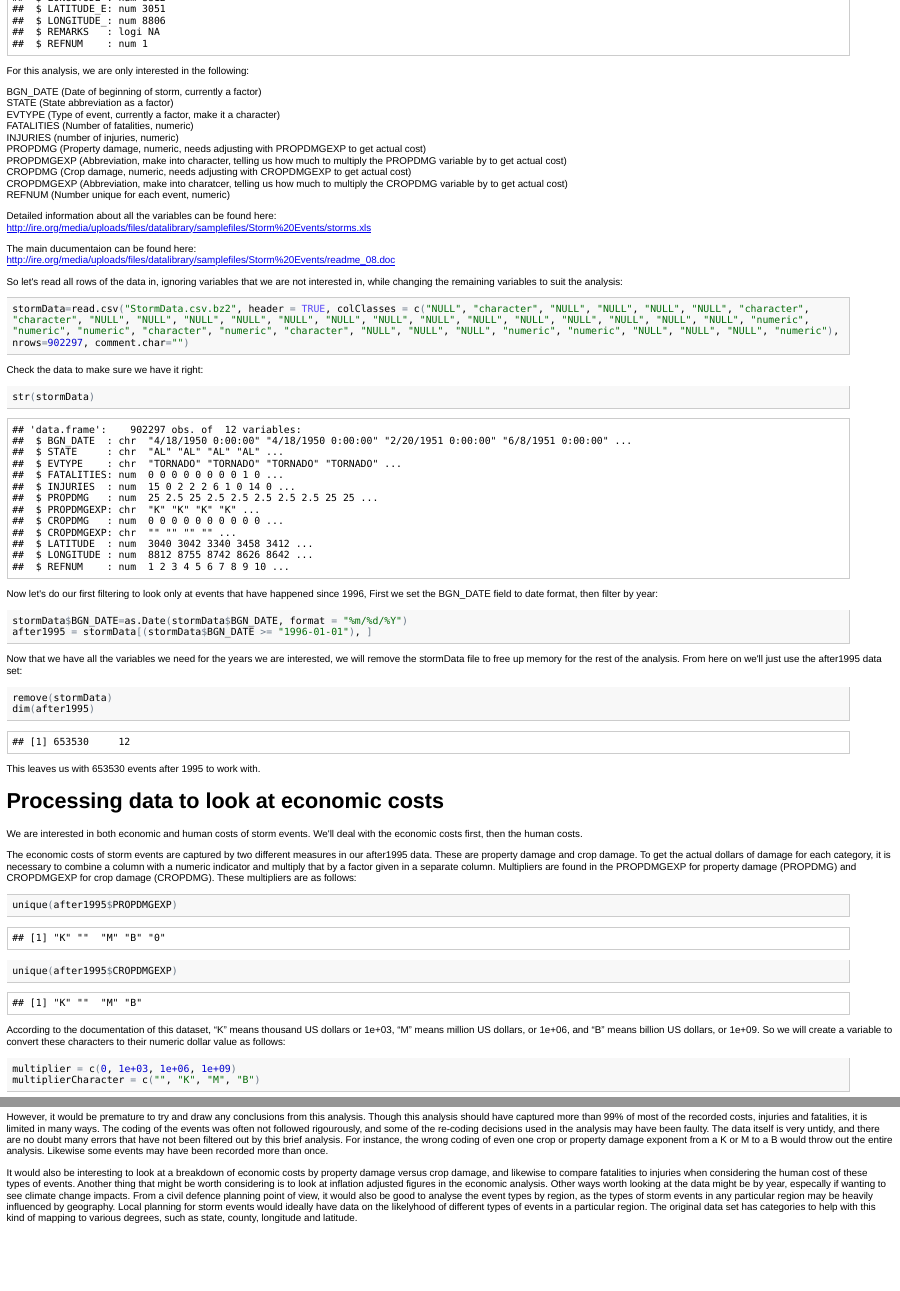
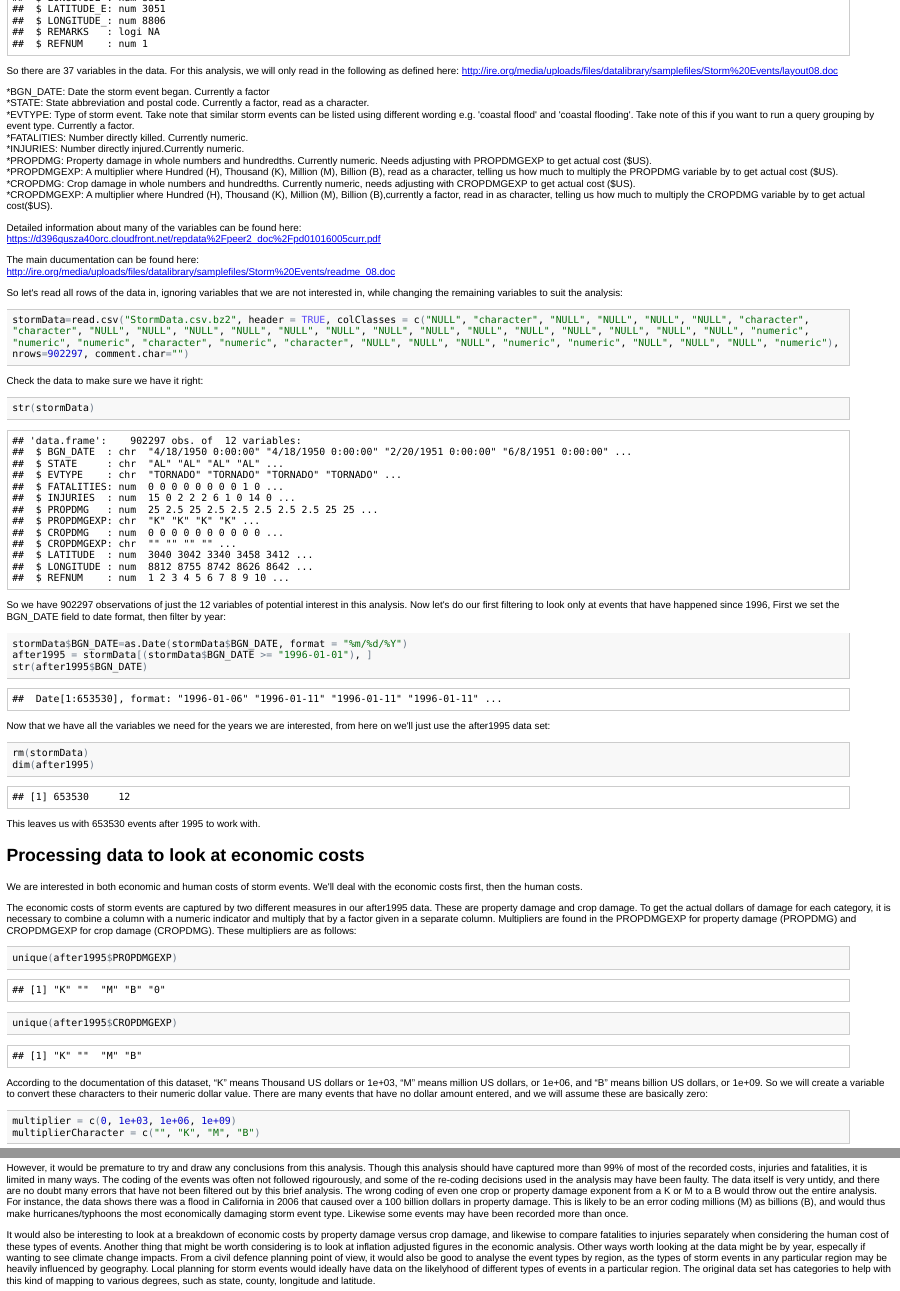
Before and after one commit to Allison-Miller/Coursera-ReproducibleResearch-Assignment2, an R Markdown document (StormData.Rmd): the page in a window 1100 px wide, from 950 px down before the commit and from 940 px down after it, so that both start at the same text, and a second part further down, joined at a grey line. The pictures show the output file StormData.html that the author committed with the source, opened offline.

Commit message:
Initial commit

````diff
--- a/StormData.Rmd
+++ b/StormData.Rmd
@@ -22,23 +19,23 @@ Let's look at the structure of the data in more detail:
 ```{r}
 str(stormDataHeader)
 ```
-For this analysis, we are only interested in the following:
+So there are 37 variables in the data. For this analysis, we will only read in the following as defined here:
+http://ire.org/media/uploads/files/datalibrary/samplefiles/Storm%20Events/layout08.doc
 
-BGN_DATE (Date of beginning of storm, currently a factor)
-STATE (State abbreviation as a factor)
-EVTYPE (Type of event, currently a factor, make it a character)
-FATALITIES (Number of fatalities, numeric)
-INJURIES (number of injuries, numeric)
-PROPDMG (Property damage, numeric, needs adjusting with PROPDMGEXP to get actual cost)
-PROPDMGEXP (Abbreviation, assume it is an exponent, make into character, telling us how much to multiply the PROPDMG variable by to get actual cost in $US)
-CROPDMG (Crop damage, numeric, needs adjusting with CROPDMGEXP to get actual cost)
-CROPDMGEXP (Abbreviation, assume it is an exponent, make into character, assume it is telling us how much to multiply the CROPDMG variable by to get actual cost in $US).
-REFNUM (Number unique for each event, numeric)
+*BGN_DATE: Date the storm event began. Currently a factor
+*STATE: State abbreviation and postal code. Currently a factor, read as a character.
+*EVTYPE: Type of storm event. Take note that similar storm events can be listed using different wording e.g. 'coastal flood' and 'coastal flooding'. Take note of this if you want to run a query grouping by event type. Currently a factor.
+*FATALITIES: Number directly killed. Currently numeric.
+*INJURIES: Number directly injured.Currently numeric.
+*PROPDMG: Property damage in whole numbers and hundredths. Currently numeric. Needs adjusting with PROPDMGEXP to get actual cost ($US).
+*PROPDMGEXP: A multiplier where Hundred (H), Thousand (K), Million (M), Billion (B), read as a character, telling us how much to multiply the PROPDMG variable by to get actual cost ($US).
+*CROPDMG: Crop damage in whole numbers and hundredths. Currently numeric, needs adjusting with CROPDMGEXP to get actual cost ($US).
+*CROPDMGEXP:  A multiplier where Hundred (H), Thousand (K), Million (M), Billion (B),currently a factor, read in as character, telling us how much to multiply the CROPDMG variable by to get actual cost($US).
 
 Detailed information about many of the variables can be found here:
 https://d396qusza40orc.cloudfront.net/repdata%2Fpeer2_doc%2Fpd01016005curr.pdf
 
-The main ducumentaion can be found here:
+The main ducumentation can be found here:
 http://ire.org/media/uploads/files/datalibrary/samplefiles/Storm%20Events/readme_08.doc
 
 So let's read all rows of the data in, ignoring variables that we are not interested in, while changing the remaining variables to suit the analysis:
@@ -50,19 +47,20 @@ Check the data to make sure we have it right:
 ```{r}
 str(stormData)
 ```
-Now let's do our first filtering to look only at events that have happened since 1996, First we set the BGN_DATE field to date format, then filter by year:
+So we have 902297 observations of just the 12 variables of potential interest in this analysis. Now let's do our first filtering to look only at events that have happened since 1996, First we set the BGN_DATE field to date format, then filter by year:
 ```{r}
 stormData$BGN_DATE=as.Date(stormData$BGN_DATE, format = "%m/%d/%Y")
 after1995 = stormData[(stormData$BGN_DATE >= "1996-01-01"), ]
+str(after1995$BGN_DATE)
 ```
-Now that we have all the variables we need for the years we are interested, we will remove the stormData file to free up memory for the rest of the analysis.  From here on we'll just use the after1995 data set:
+Now that we have all the variables we need for the years we are interested, from here on we'll just use the after1995 data set:
 ```{r}
-remove(stormData)
+rm(stormData)
 dim(after1995)
 ```
 This leaves us with 653530 events after 1995 to work with.
 
-# Processing data to look at economic costs
+## Processing data to look at economic costs
 
 We are interested in both economic and human costs of storm events.  We'll deal with the economic costs first, then the human costs.
 
@@ -73,7 +71,7 @@ unique(after1995$PROPDMGEXP)
 ```{r}
 unique(after1995$CROPDMGEXP)
 ```
-According to the documentation of this dataset, "K" means thousand US dollars or 1e+03, "M" means million US dollars, or 1e+06, and "B" means billion US dollars, or 1e+09.  So we will create a variable to convert these characters to their numeric dollar value as follows:
+According to the documentation of this dataset, "K" means Thousand US dollars or 1e+03, "M" means million US dollars, or 1e+06, and "B" means billion US dollars, or 1e+09.  So we will create a variable to convert these characters to their numeric dollar value.  There are many events that have no dollar amount entered, and we will assume these are basically zero:
 
 ```{r}
 multiplier = c(0, 1e+03, 1e+06, 1e+09)
@@ -358,7 +356,7 @@ According to this analysis, The most economically costly types of storm events a
 
 In terms of injuries and fatalities, tornados, excessive heat and floods are the most costly, with thunderstorm winds, lightning,	flash floods, wildfires, winter storms,	heat, high wind, hurricanes (typhoons) and rip currents also being significant sources of morbidity and mortality.
 
-However, it would be premature to try and draw any conclusions from this analysis. Though this analysis should have captured more than 99% of most of the recorded costs, injuries and fatalities, it is limited in many ways.  The coding of the events was often not followed rigourously, and some of the re-coding decisions used in the analysis may have been faulty. The data itself is very untidy, and there are no doubt many errors that have not been filtered out by this brief analysis. For instance, the wrong coding of even one crop or property damage exponent from a K or M to a B would throw out the entire analysis. Likewise some events may have been recorded more than once.
+However, it would be premature to try and draw any conclusions from this analysis. Though this analysis should have captured more than 99% of most of the recorded costs, injuries and fatalities, it is limited in many ways.  The coding of the events was often not followed rigourously, and some of the re-coding decisions used in the analysis may have been faulty. The data itself is very untidy, and there are no doubt many errors that have not been filtered out by this brief analysis. The wrong coding of even one crop or property damage exponent from a K or M to a B would throw out the entire analysis. For instance, the data shows there was a flood in California in 2006 that caused over a 100 billion dollars in property damage.  This is likely to be an error coding millions (M) as billions (B), and would thus make hurricanes/typhoons the most economically damaging storm event type. Likewise some events may have been recorded more than once.
 
-It would also be interesting to look at a breakdown of economic costs by property damage versus crop damage, and likewise to compare fatalities to injuries when considering the human cost of these types of events.  Another thing that might be worth considering is to look at inflation adjusted figures in the economic analysis. Other ways worth looking at the data might be by year, especally if wanting to see climate change impacts. From a civil defence planning point of view, it would also be good to analyse the event types by region, as the types of storm events in any particular region may be heavily influenced by geography.  Local planning for storm events would ideally have data on the likelyhood of different types of events in a particular region. The original data set has categories to help with this kind of mapping to various degrees, such as state, county, longitude and latitude.
+It would also be interesting to look at a breakdown of economic costs by property damage versus crop damage, and likewise to compare fatalities to injuries separately when considering the human cost of these types of events.  Another thing that might be worth considering is to look at inflation adjusted figures in the economic analysis. Other ways worth looking at the data might be by year, especally if wanting to see climate change impacts. From a civil defence planning point of view, it would also be good to analyse the event types by region, as the types of storm events in any particular region may be heavily influenced by geography.  Local planning for storm events would ideally have data on the likelyhood of different types of events in a particular region. The original data set has categories to help with this kind of mapping to various degrees, such as state, county, longitude and latitude.
 
````
Also changed, not shown: StormData.html, StormData.md, figure/unnamed-chunk-24.png (added), figure/unnamed-chunk-32.png (added), figure/unnamed-chunk-33.png (added), figure/unnamed-chunk-34.png (added), figure/unnamed-chunk-35.png (added), figure/unnamed-chunk-37.png (added), figure/unnamed-chunk-38.png (added), figure/unnamed-chunk-39.png (added), StormData.Rmd (59 more changed lines), 1 other file.
